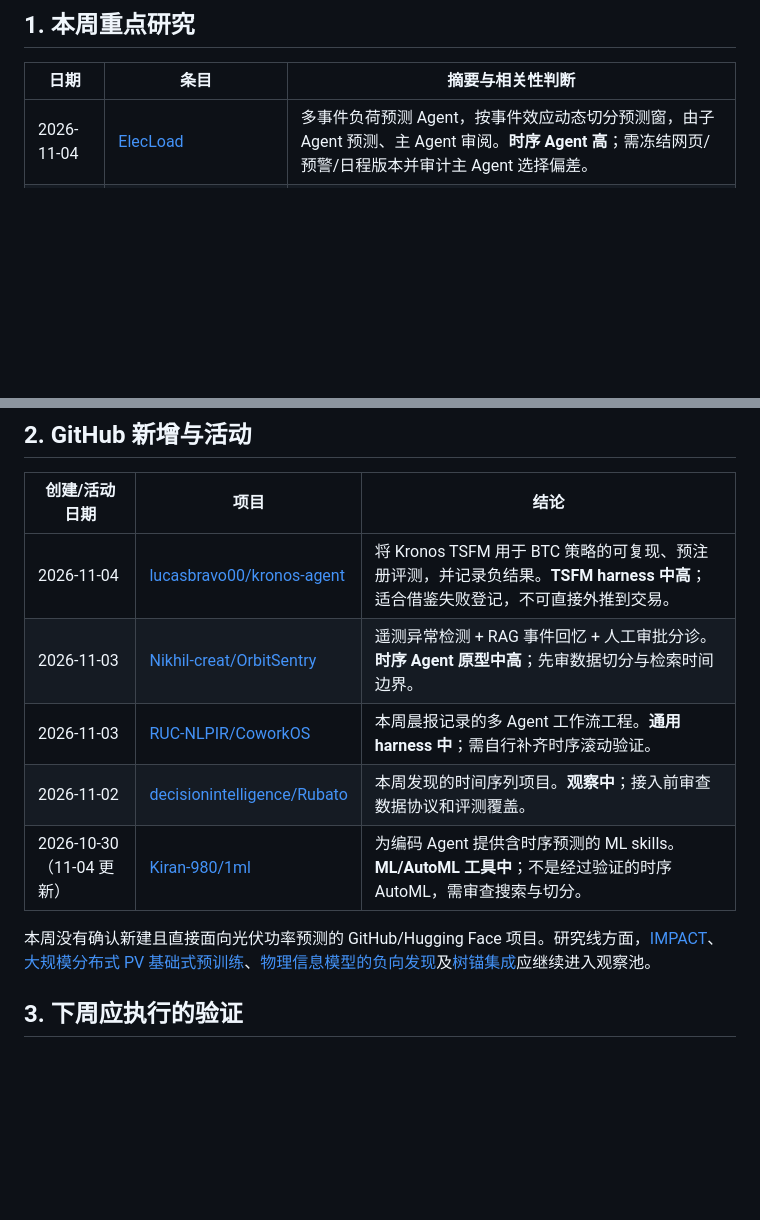
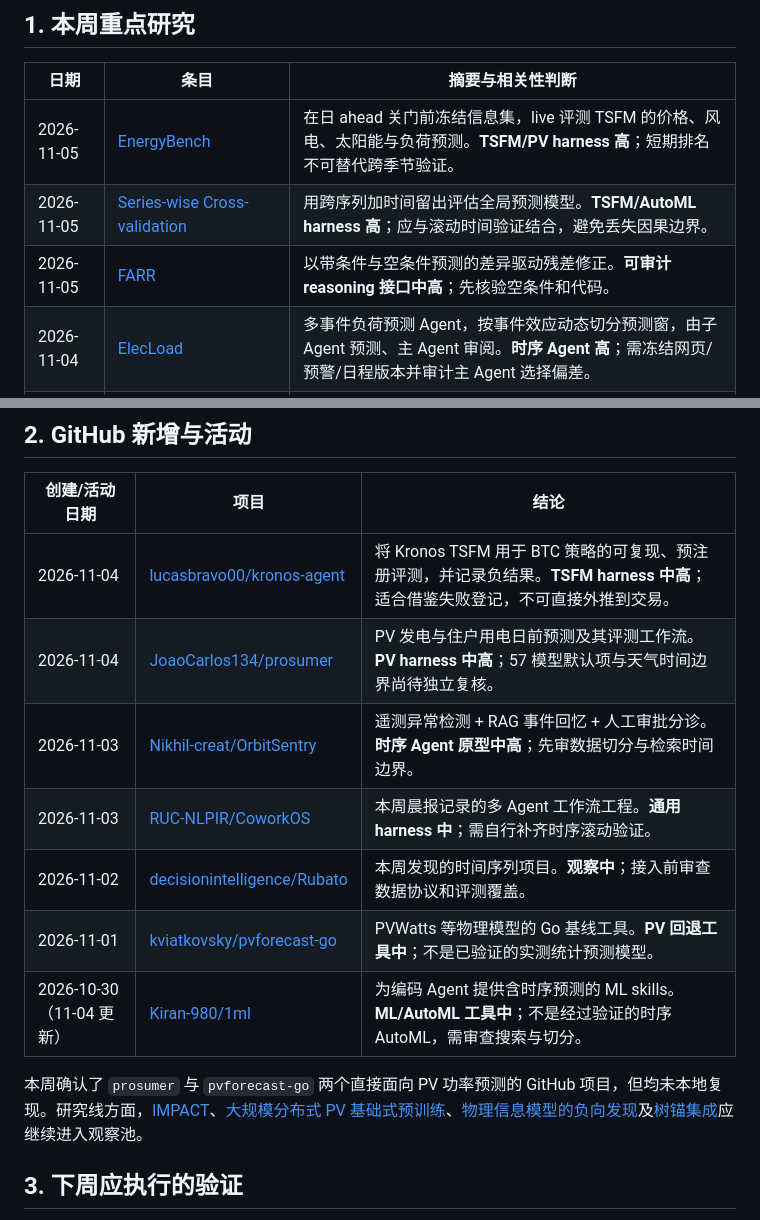
Before and after one commit to carolzheng1996-hue/Ts_Agent_reasoning_models, a Markdown page: daily-hotpot/weekly-brief-2026-W45.md, 2 parts joined by grey strips. GitHub-like rendering; blank space fills up the shorter version.

```diff
--- a/daily-hotpot/weekly-brief-2026-W45.md
+++ b/daily-hotpot/weekly-brief-2026-W45.md
@@ -11,6 +11,9 @@
 
 | 日期 | 条目 | 摘要与相关性判断 |
 |---|---|---|
+| 2026-11-05 | [EnergyBench](https://arxiv.org/abs/2611.07784) | 在日 ahead 关门前冻结信息集，live 评测 TSFM 的价格、风电、太阳能与负荷预测。**TSFM/PV harness 高**；短期排名不可替代跨季节验证。 |
+| 2026-11-05 | [Series-wise Cross-validation](https://arxiv.org/abs/2611.08252) | 用跨序列加时间留出评估全局预测模型。**TSFM/AutoML harness 高**；应与滚动时间验证结合，避免丢失因果边界。 |
+| 2026-11-05 | [FARR](https://arxiv.org/abs/2611.07870) | 以带条件与空条件预测的差异驱动残差修正。**可审计 reasoning 接口中高**；先核验空条件和代码。 |
 | 2026-11-04 | [ElecLoad](https://arxiv.org/abs/2611.06508) | 多事件负荷预测 Agent，按事件效应动态切分预测窗，由子 Agent 预测、主 Agent 审阅。**时序 Agent 高**；需冻结网页/预警/日程版本并审计主 Agent 选择偏差。 |
 | 2026-11-04 | [FKA：细粒度 TSFM 知识增强](https://arxiv.org/abs/2611.05993) | 按趋势/季节分解构建 codebook，再检索融合给冻结 TSFM。**TSFM/Agent 记忆高**；检索库必须按预测时点构建。 |
 | 2026-11-04 | [Gfm4Mtsad](https://arxiv.org/abs/2611.06441) | 将图基础模型适配为多变量时序异常检测器，并校准尾部证据。**TSFM 运维中高**；重点审查伪异常、图构建与阈值。 |
@@ -26,12 +29,14 @@
 | 创建/活动日期 | 项目 | 结论 |
 |---|---|---|
 | 2026-11-04 | [lucasbravo00/kronos-agent](https://github.com/lucasbravo00/kronos-agent) | 将 Kronos TSFM 用于 BTC 策略的可复现、预注册评测，并记录负结果。**TSFM harness 中高**；适合借鉴失败登记，不可直接外推到交易。 |
+| 2026-11-04 | [JoaoCarlos134/prosumer](https://github.com/JoaoCarlos134/prosumer) | PV 发电与住户用电日前预测及其评测工作流。**PV harness 中高**；57 模型默认项与天气时间边界尚待独立复核。 |
 | 2026-11-03 | [Nikhil-creat/OrbitSentry](https://github.com/Nikhil-creat/OrbitSentry) | 遥测异常检测 + RAG 事件回忆 + 人工审批分诊。**时序 Agent 原型中高**；先审数据切分与检索时间边界。 |
 | 2026-11-03 | [RUC-NLPIR/CoworkOS](https://github.com/RUC-NLPIR/CoworkOS) | 本周晨报记录的多 Agent 工作流工程。**通用 harness 中**；需自行补齐时序滚动验证。 |
 | 2026-11-02 | [decisionintelligence/Rubato](https://github.com/decisionintelligence/Rubato) | 本周发现的时间序列项目。**观察中**；接入前审查数据协议和评测覆盖。 |
+| 2026-11-01 | [kviatkovsky/pvforecast-go](https://github.com/kviatkovsky/pvforecast-go) | PVWatts 等物理模型的 Go 基线工具。**PV 回退工具中**；不是已验证的实测统计预测模型。 |
 | 2026-10-30（11-04 更新） | [Kiran-980/1ml](https://github.com/Kiran-980/1ml) | 为编码 Agent 提供含时序预测的 ML skills。**ML/AutoML 工具中**；不是经过验证的时序 AutoML，需审查搜索与切分。 |
 
-本周没有确认新建且直接面向光伏功率预测的 GitHub/Hugging Face 项目。研究线方面，[IMPACT](https://arxiv.org/abs/2610.40418)、[大规模分布式 PV 基础式预训练](https://arxiv.org/abs/2610.27763)、[物理信息模型的负向发现](https://arxiv.org/abs/2610.38976)及[树锚集成](https://arxiv.org/abs/2610.31248)应继续进入观察池。
+本周确认了 `prosumer` 与 `pvforecast-go` 两个直接面向 PV 功率预测的 GitHub 项目，但均未本地复现。研究线方面，[IMPACT](https://arxiv.org/abs/2610.40418)、[大规模分布式 PV 基础式预训练](https://arxiv.org/abs/2610.27763)、[物理信息模型的负向发现](https://arxiv.org/abs/2610.38976)及[树锚集成](https://arxiv.org/abs/2610.31248)应继续进入观察池。
 
 ## 3. 下周应执行的验证
 
```
Also changed, not shown: other parts of daily-hotpot/weekly-brief-2026-W45.md (+1 -1 lines), daily-hotpot/2026-11-06-morning-brief.md (+36 -3 lines).
